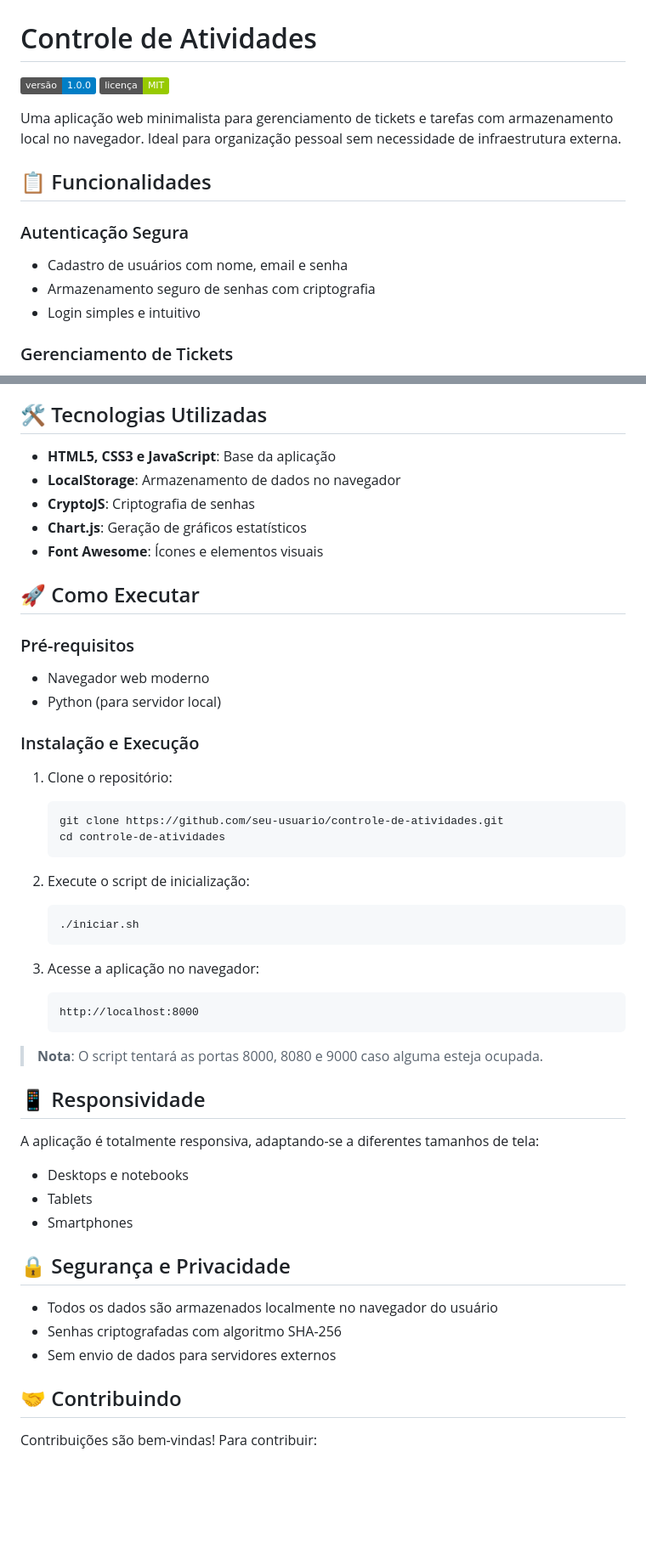
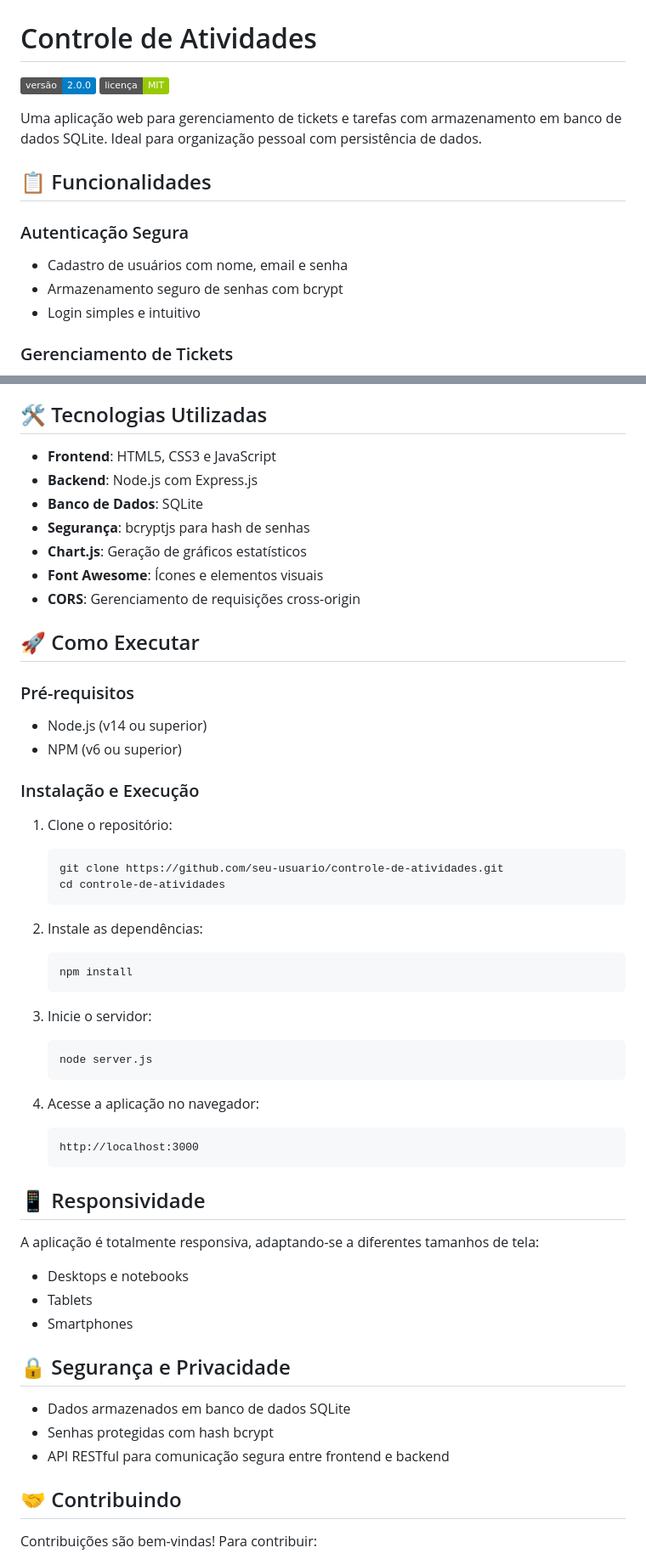
Before and after one commit to peder1981/Controle_de_Atividades, a Markdown page: README.md, 2 parts joined by grey strips. Shown at 85% size. Drawn GitHub-style; badges without logos; blank space fills up the shorter version.

Commit message:
Atualização da versão.

````diff
--- a/README.md
+++ b/README.md
@@ -1,15 +1,15 @@
 # Controle de Atividades
 
-![Versão](https://img.shields.io/badge/versão-1.0.0-blue)
+![Versão](https://img.shields.io/badge/versão-2.0.0-blue)
 ![Licença](https://img.shields.io/badge/licença-MIT-green)
 
-Uma aplicação web minimalista para gerenciamento de tickets e tarefas com armazenamento local no navegador. Ideal para organização pessoal sem necessidade de infraestrutura externa.
+Uma aplicação web para gerenciamento de tickets e tarefas com armazenamento em banco de dados SQLite. Ideal para organização pessoal com persistência de dados.
 
 ## 📋 Funcionalidades
 
 ### Autenticação Segura
 - Cadastro de usuários com nome, email e senha
-- Armazenamento seguro de senhas com criptografia
+- Armazenamento seguro de senhas com bcrypt
 - Login simples e intuitivo
 
 ### Gerenciamento de Tickets
@@ -33,17 +33,19 @@ A aplicação possui uma interface minimalista e intuitiva, dividida em:
 
 ## 🛠️ Tecnologias Utilizadas
 
-- **HTML5, CSS3 e JavaScript**: Base da aplicação
-- **LocalStorage**: Armazenamento de dados no navegador
-- **CryptoJS**: Criptografia de senhas
+- **Frontend**: HTML5, CSS3 e JavaScript
+- **Backend**: Node.js com Express.js
+- **Banco de Dados**: SQLite
+- **Segurança**: bcryptjs para hash de senhas
 - **Chart.js**: Geração de gráficos estatísticos
 - **Font Awesome**: Ícones e elementos visuais
+- **CORS**: Gerenciamento de requisições cross-origin
 
 ## 🚀 Como Executar
 
 ### Pré-requisitos
-- Navegador web moderno
-- Python (para servidor local)
+- Node.js (v14 ou superior)
+- NPM (v6 ou superior)
 
 ### Instalação e Execução
 
@@ -53,17 +55,20 @@ A aplicação possui uma interface minimalista e intuitiva, dividida em:
    cd controle-de-atividades
    ```
 
-2. Execute o script de inicialização:
+2. Instale as dependências:
    ```bash
-   ./iniciar.sh
+   npm install
    ```
 
-3. Acesse a aplicação no navegador:
-   ```
-   http://localhost:8000
+3. Inicie o servidor:
+   ```bash
+   node server.js
    ```
 
-> **Nota**: O script tentará as portas 8000, 8080 e 9000 caso alguma esteja ocupada.
+4. Acesse a aplicação no navegador:
+   ```
+   http://localhost:3000
+   ```
 
 ## 📱 Responsividade
 
@@ -74,9 +79,9 @@ A aplicação é totalmente responsiva, adaptando-se a diferentes tamanhos de te
 
 ## 🔒 Segurança e Privacidade
 
-- Todos os dados são armazenados localmente no navegador do usuário
-- Senhas criptografadas com algoritmo SHA-256
-- Sem envio de dados para servidores externos
+- Dados armazenados em banco de dados SQLite
+- Senhas protegidas com hash bcrypt
+- API RESTful para comunicação segura entre frontend e backend
 
 ## 🤝 Contribuindo
 
````
Also changed, not shown: other parts of README.md (+8 -2 lines).
